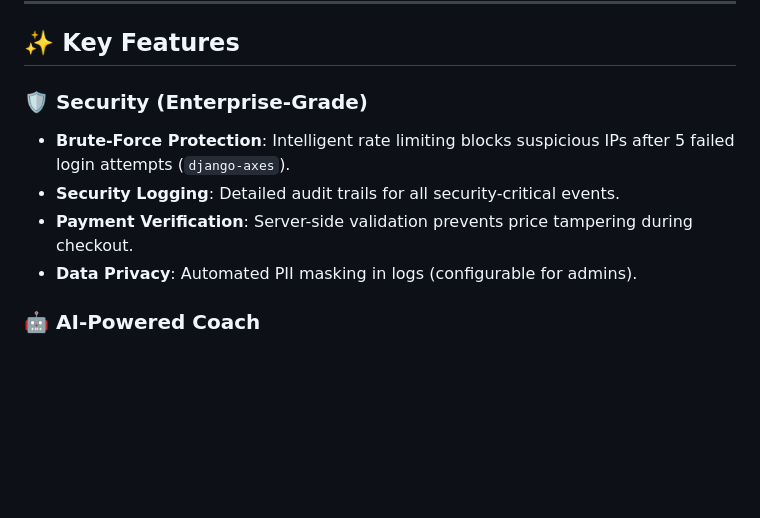
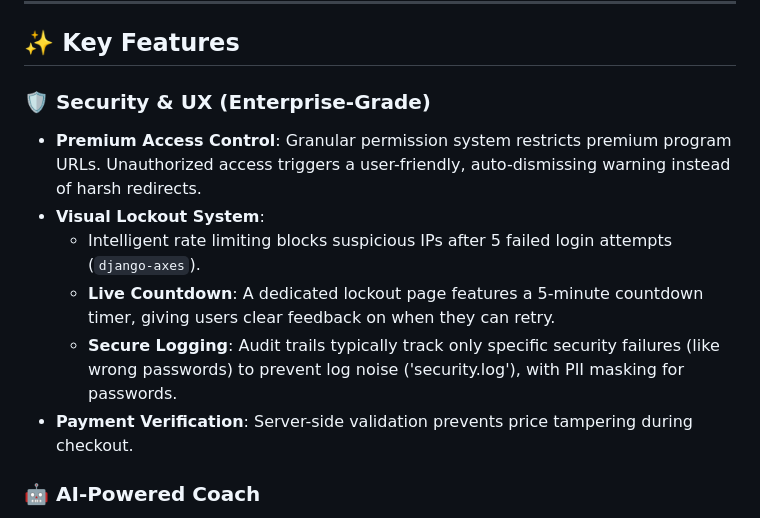
Before and after one commit to Nickthequick2002/ICT-4879_Capstone-Project_Orfanidis, a Markdown page: README.md, the part around the change. Rendered like a GitHub page; blank space fills up the shorter version.

Commit message:
Update README with Security and UX enhancements

```diff
--- a/README.md
+++ b/README.md
@@ -16,11 +16,13 @@ Checking out the project is just a click away:
 
 ## ✨ Key Features
 
-### 🛡️ Security (Enterprise-Grade)
-*   **Brute-Force Protection**: Intelligent rate limiting blocks suspicious IPs after 5 failed login attempts (`django-axes`).
-*   **Security Logging**: Detailed audit trails for all security-critical events.
+### 🛡️ Security & UX (Enterprise-Grade)
+*   **Premium Access Control**: Granular permission system restricts premium program URLs. Unauthorized access triggers a user-friendly, auto-dismissing warning instead of harsh redirects.
+*   **Visual Lockout System**:
+    *   Intelligent rate limiting blocks suspicious IPs after 5 failed login attempts (`django-axes`).
+    *   **Live Countdown**: A dedicated lockout page features a 5-minute countdown timer, giving users clear feedback on when they can retry.
+    *   **Secure Logging**: Audit trails typically track only specific security failures (like wrong passwords) to prevent log noise ('security.log'), with PII masking for passwords.
 *   **Payment Verification**: Server-side validation prevents price tampering during checkout.
-*   **Data Privacy**: Automated PII masking in logs (configurable for admins).
 
 ### 🤖 AI-Powered Coach
 *   **Smart Assistant**: Integrated Chatbot (OpenAI/Gemini) provides personalized fitness and nutrition advice.
```
